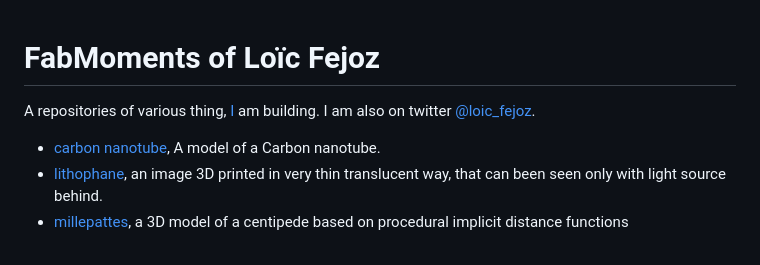
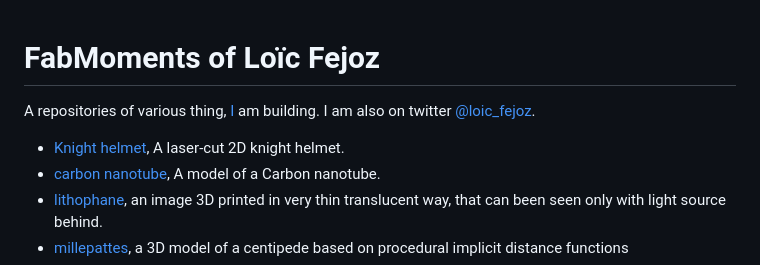
Before and after one commit to loic-fejoz/loic-fejoz-fabmoments, a Markdown page: README.md, the part around the change printed below. GitHub-like rendering.

```diff
--- a/README.md
+++ b/README.md
@@ -5,6 +5,7 @@ A repositories of various thing, [I](http://www.fejoz.net) am building.
 I am also on twitter [@loic_fejoz](https://twitter.com/loic_fejoz).
 
 
+* [Knight helmet](casque-chevalier), A laser-cut 2D knight helmet.
 * [carbon nanotube](carbon-nanotube), A model of a Carbon nanotube.
 * [lithophane](lithophane), an image 3D printed in very thin translucent way, that can been seen only with light source behind.
 * [millepattes](millepattes), a 3D model of a centipede based on procedural implicit distance functions
```
Also changed, not shown: other parts of README.md (+1 -0 lines), casque-chevalier/20181021_131353.jpg (added).
